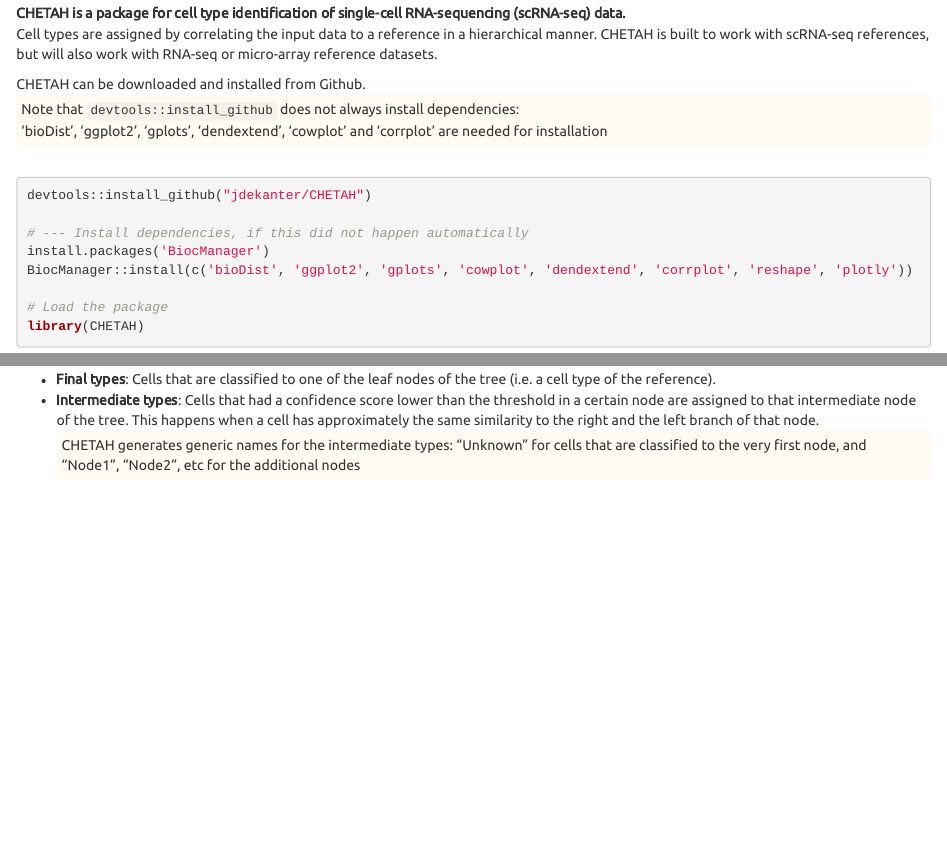
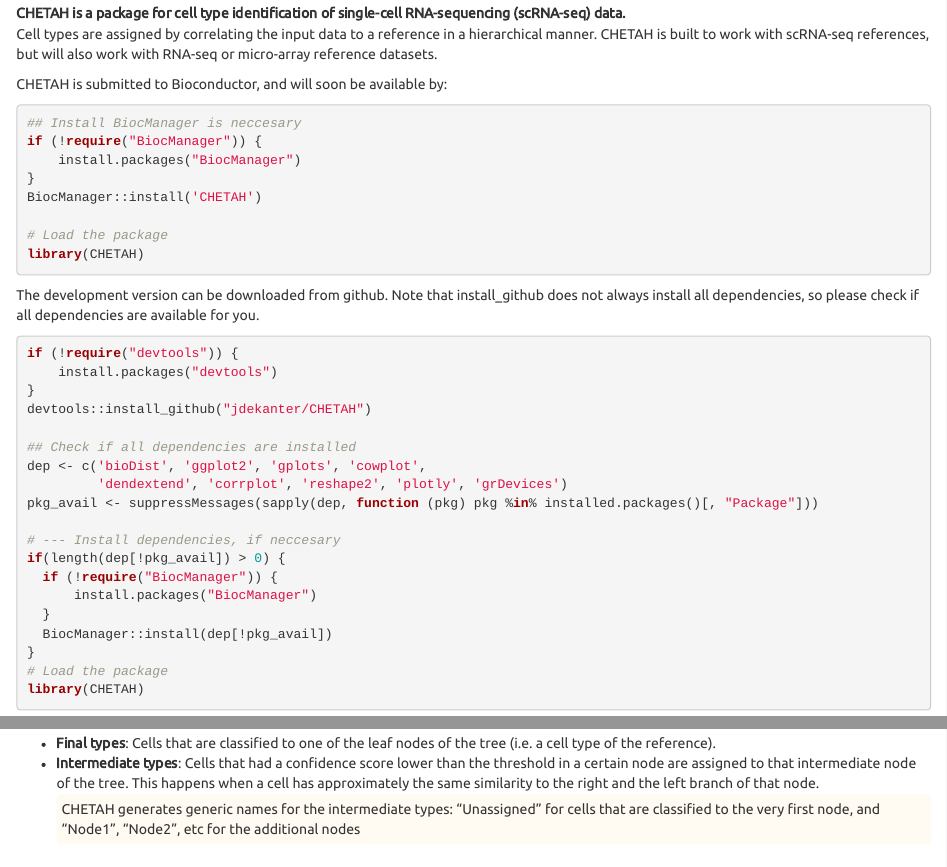
Before and after one commit to jdekanter/CHETAH, an R Markdown document (vignettes/CHETAH_introduction.Rmd): the page in a window 1100 px wide, from 780 px down, and a second part further down, joined at a grey line. Rendered offline with R 4.5, knitr and Pandoc, with nearby package versions; some code elsewhere in the file could not run offline.

Commit message:
documentation updates
Former-commit-id: b3c9678c3fd6735d113074a88c445bdb98ffe1fd

````diff
--- a/vignettes/CHETAH_introduction.Rmd
+++ b/vignettes/CHETAH_introduction.Rmd
@@ -40,17 +40,40 @@
 __CHETAH is a package for cell type identification of single-cell RNA-sequencing (scRNA-seq) data.__
 Cell types are assigned by correlating the input data to a reference in a hierarchical manner. CHETAH is built to work with scRNA-seq references, but will also work with RNA-seq or micro-array reference datasets.
 
-CHETAH can be downloaded and installed from Github.
-<div class = "blue"> Note that `devtools::install_github` does not always install dependencies:
-'bioDist', 'ggplot2', 'gplots', 'dendextend', 'cowplot' and 'corrplot' are needed for installation </div>
-<br>
+CHETAH is submitted to Bioconductor, and will soon be available by:
 ```{r echo=TRUE, eval=FALSE}
+## Install BiocManager is neccesary
+if (!require("BiocManager")) {
+    install.packages("BiocManager")
+}
+BiocManager::install('CHETAH')
+
+# Load the package
+library(CHETAH)
+```
+
+
+The development version can be downloaded from github.
+Note that install_github does not always install all dependencies,
+so please check if all dependencies are available for you.
+```{r echo=TRUE, eval=FALSE}
+if (!require("devtools")) {
+    install.packages("devtools")
+}
 devtools::install_github("jdekanter/CHETAH")
 
-# --- Install dependencies, if this did not happen automatically
-install.packages('BiocManager')
-BiocManager::install(c('bioDist', 'ggplot2', 'gplots', 'cowplot', 'dendextend', 'corrplot', 'reshape', 'plotly'))
+## Check if all dependencies are installed
+dep <- c('bioDist', 'ggplot2', 'gplots', 'cowplot',
+         'dendextend', 'corrplot', 'reshape2', 'plotly', 'grDevices')
+pkg_avail <- suppressMessages(sapply(dep, function (pkg) pkg %in% installed.packages()[, "Package"]))
 
+# --- Install dependencies, if neccesary
+if(length(dep[!pkg_avail]) > 0) {
+  if (!require("BiocManager")) {
+      install.packages("BiocManager")
+  }
+  BiocManager::install(dep[!pkg_avail])
+}
 # Load the package
 library(CHETAH)
 ```
@@ -65,7 +88,7 @@
 
  * __Final types__: Cells that are classified to one of the leaf nodes of the tree (i.e. a cell type of the reference).
  * __Intermediate types__: Cells that had a confidence score lower than the threshold in a certain node are assigned to that intermediate node of the tree. This happens when a cell has approximately the same similarity to the right and the left branch of that node.
-<div class = "blue"> CHETAH generates generic names for the intermediate types: "Unknown" for cells that are classified to the very first node, and "Node1", "Node2", etc for the additional nodes </div>
+<div class = "blue"> CHETAH generates generic names for the intermediate types: "Unassigned" for cells that are classified to the very first node, and "Node1", "Node2", etc for the additional nodes </div>
 
 # Running CHETAH
 ## The function
````
Also changed, not shown: R/Utils_CHETAH.R (+25 -20 lines), vignettes/CHETAH_introduction.Rmd (2 more changed lines), 2 other files.
